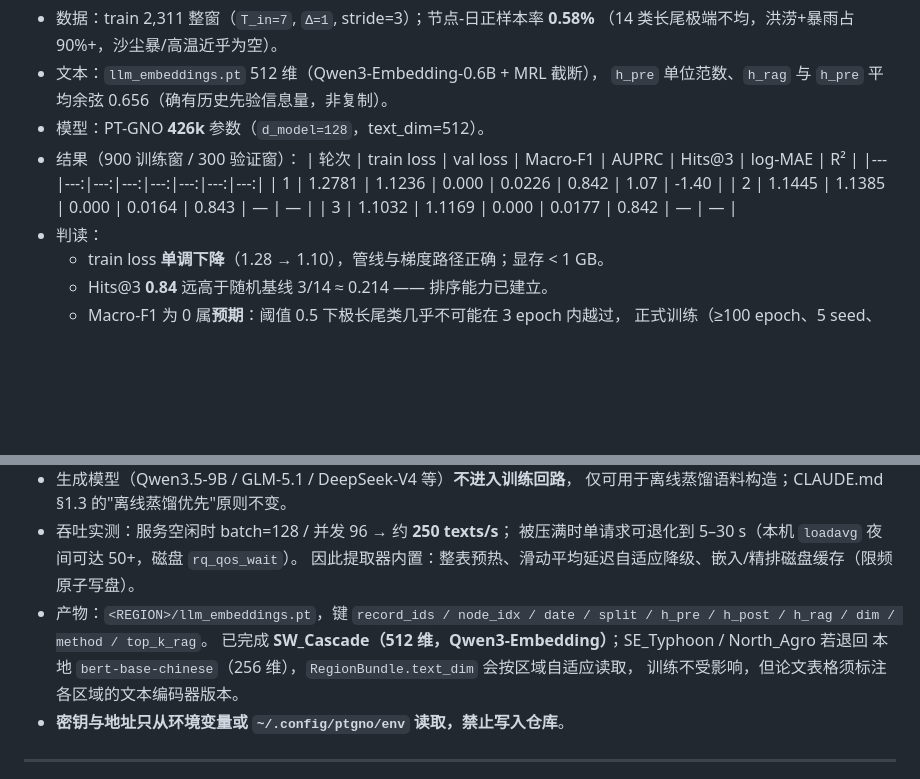
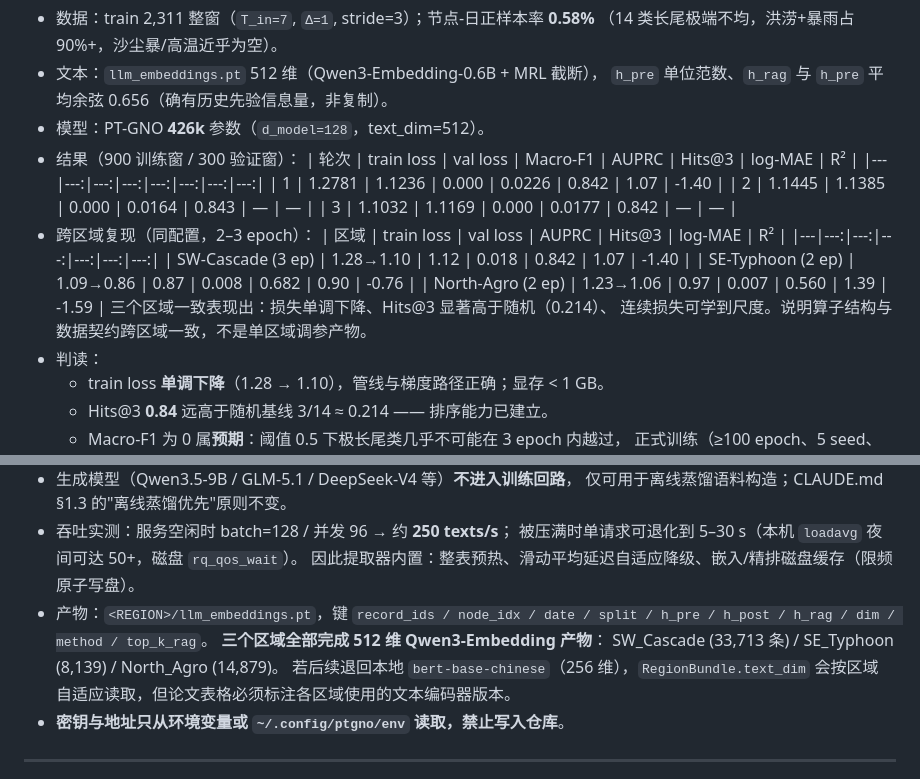
Before and after one commit to Meng0329/weather, a Markdown page: CLAUDE.md, 2 parts joined by grey strips. Rendered like a GitHub page; blank space fills up the shorter version.

Commit message:
docs: 记录三区域本构向量产物与跨区域冒烟复现结果

```diff
--- a/CLAUDE.md
+++ b/CLAUDE.md
@@ -561,6 +561,14 @@ docs/paper/    # 论文各章节 Markdown/LaTeX 源码与实验结果表格汇
   | 1 | 1.2781 | 1.1236 | 0.000 | 0.0226 | 0.842 | 1.07 | -1.40 |
   | 2 | 1.1445 | 1.1385 | 0.000 | 0.0164 | 0.843 | — | — |
   | 3 | 1.1032 | 1.1169 | 0.000 | 0.0177 | 0.842 | — | — |
+- 跨区域复现（同配置，2–3 epoch）：
+  | 区域 | train loss | val loss | AUPRC | Hits@3 | log-MAE | R² |
+  |---|---:|---:|---:|---:|---:|---:|
+  | SW-Cascade (3 ep) | 1.28→1.10 | 1.12 | 0.018 | 0.842 | 1.07 | -1.40 |
+  | SE-Typhoon (2 ep) | 1.09→0.86 | 0.87 | 0.008 | 0.682 | 0.90 | -0.76 |
+  | North-Agro (2 ep) | 1.23→1.06 | 0.97 | 0.007 | 0.560 | 1.39 | -1.59 |
+  三个区域一致表现出：损失单调下降、Hits@3 显著高于随机（0.214）、
+  连续损失可学到尺度。说明算子结构与数据契约跨区域一致，不是单区域调参产物。
 - 判读：
   - train loss **单调下降**（1.28 → 1.10），管线与梯度路径正确；显存 < 1 GB。
   - Hits@3 **0.84** 远高于随机基线 3/14 ≈ 0.214 —— 排序能力已建立。
@@ -580,9 +588,10 @@ docs/paper/    # 论文各章节 Markdown/LaTeX 源码与实验结果表格汇
   因此提取器内置：整表预热、滑动平均延迟自适应降级、嵌入/精排磁盘缓存（限频原子写盘）。
 - 产物：`<REGION>/llm_embeddings.pt`，键
   `record_ids / node_idx / date / split / h_pre / h_post / h_rag / dim / method / top_k_rag`。
-  已完成 **SW_Cascade（512 维，Qwen3-Embedding）**；SE_Typhoon / North_Agro 若退回
-  本地 `bert-base-chinese`（256 维），`RegionBundle.text_dim` 会按区域自适应读取，
-  训练不受影响，但论文表格须标注各区域的文本编码器版本。
+  **三个区域全部完成 512 维 Qwen3-Embedding 产物**：
+  SW_Cascade (33,713 条) / SE_Typhoon (8,139) / North_Agro (14,879)。
+  若后续退回本地 `bert-base-chinese`（256 维），`RegionBundle.text_dim` 会按区域
+  自适应读取，但论文表格必须标注各区域使用的文本编码器版本。
 - **密钥与地址只从环境变量或 `~/.config/ptgno/env` 读取，禁止写入仓库**。
 
 ---
```
